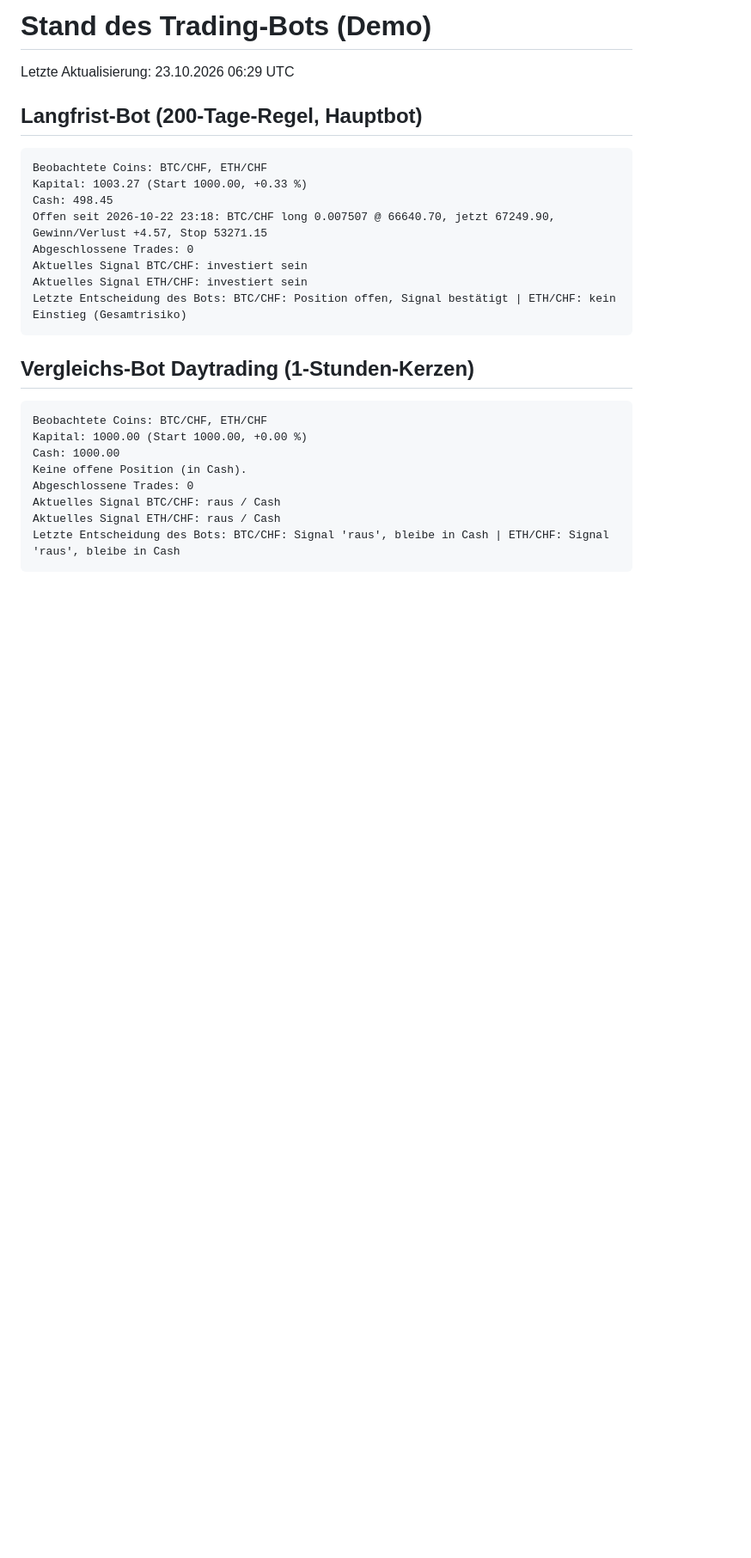
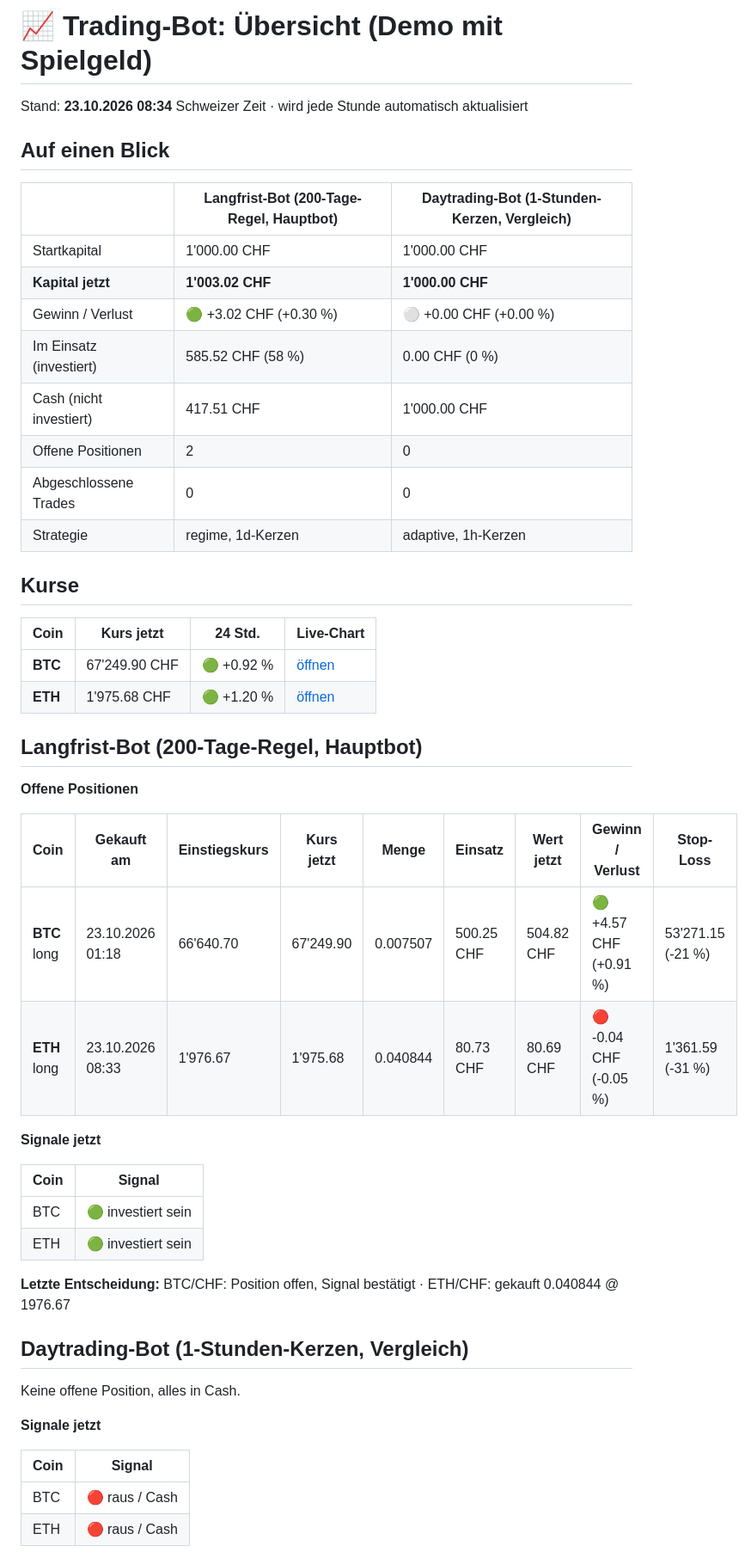
Before and after one commit to KaidoValue/trading-bot, a Markdown page: STATUS.md, the part around one of its changes. Shown at 86% size. Rendered like a GitHub page; blank space fills up the shorter version.

Commit message:
Bot-Lauf 2026-10-23

````diff
--- a/STATUS.md
+++ b/STATUS.md
@@ -1,29 +1,53 @@
-# Stand des Trading-Bots (Demo)
+# 📈 Trading-Bot: Übersicht (Demo mit Spielgeld)
 
-Letzte Aktualisierung: 23.10.2026 06:29 UTC
+Stand: **23.10.2026 08:34** Schweizer Zeit · wird jede Stunde automatisch aktualisiert
+
+## Auf einen Blick
+
+| | **Langfrist-Bot (200-Tage-Regel, Hauptbot)** | **Daytrading-Bot (1-Stunden-Kerzen, Vergleich)** |
+|---|---|---|
+| Startkapital | 1'000.00 CHF | 1'000.00 CHF |
+| **Kapital jetzt** | **1'003.02 CHF** | **1'000.00 CHF** |
+| Gewinn / Verlust | 🟢 +3.02 CHF (+0.30 %) | ⚪ +0.00 CHF (+0.00 %) |
+| Im Einsatz (investiert) | 585.52 CHF (58 %) | 0.00 CHF (0 %) |
+| Cash (nicht investiert) | 417.51 CHF | 1'000.00 CHF |
+| Offene Positionen | 2 | 0 |
+| Abgeschlossene Trades | 0 | 0 |
+| Strategie | regime, 1d-Kerzen | adaptive, 1h-Kerzen |
+
+## Kurse
+
+| Coin | Kurs jetzt | 24 Std. | Live-Chart |
+|---|---|---|---|
+| **BTC** | 67'249.90 CHF | 🟢 +0.92 % | [öffnen](https://www.tradingview.com/chart/?symbol=KRAKEN:BTCCHF) |
+| **ETH** | 1'975.68 CHF | 🟢 +1.20 % | [öffnen](https://www.tradingview.com/chart/?symbol=KRAKEN:ETHCHF) |
 
 ## Langfrist-Bot (200-Tage-Regel, Hauptbot)
 
-```
-Beobachtete Coins: BTC/CHF, ETH/CHF
-Kapital: 1003.27 (Start 1000.00, +0.33 %)
-Cash: 498.45
-Offen seit 2026-10-22 23:18: BTC/CHF long 0.007507 @ 66640.70, jetzt 67249.90, Gewinn/Verlust +4.57, Stop 53271.15
-Abgeschlossene Trades: 0
-Aktuelles Signal BTC/CHF: investiert sein
-Aktuelles Signal ETH/CHF: investiert sein
-Letzte Entscheidung des Bots: BTC/CHF: Position offen, Signal bestätigt | ETH/CHF: kein Einstieg (Gesamtrisiko)
-```
+**Offene Positionen**
 
-## Vergleichs-Bot Daytrading (1-Stunden-Kerzen)
+| Coin | Gekauft am | Einstiegskurs | Kurs jetzt | Menge | Einsatz | Wert jetzt | Gewinn / Verlust | Stop-Loss |
+|---|---|---|---|---|---|---|---|---|
+| **BTC** long | 23.10.2026 01:18 | 66'640.70 | 67'249.90 | 0.007507 | 500.25 CHF | 504.82 CHF | 🟢 +4.57 CHF (+0.91 %) | 53'271.15 (-21 %) |
+| **ETH** long | 23.10.2026 08:33 | 1'976.67 | 1'975.68 | 0.040844 | 80.73 CHF | 80.69 CHF | 🔴 -0.04 CHF (-0.05 %) | 1'361.59 (-31 %) |
 
-```
-Beobachtete Coins: BTC/CHF, ETH/CHF
-Kapital: 1000.00 (Start 1000.00, +0.00 %)
-Cash: 1000.00
-Keine offene Position (in Cash).
-Abgeschlossene Trades: 0
-Aktuelles Signal BTC/CHF: raus / Cash
-Aktuelles Signal ETH/CHF: raus / Cash
-Letzte Entscheidung des Bots: BTC/CHF: Signal 'raus', bleibe in Cash | ETH/CHF: Signal 'raus', bleibe in Cash
-```
+**Signale jetzt**
+
+| Coin | Signal |
+|---|---|
+| BTC | 🟢 investiert sein |
+| ETH | 🟢 investiert sein |
+
+**Letzte Entscheidung:** BTC/CHF: Position offen, Signal bestätigt · ETH/CHF: gekauft 0.040844 @ 1976.67
+
+## Daytrading-Bot (1-Stunden-Kerzen, Vergleich)
+
+Keine offene Position, alles in Cash.
+
+**Signale jetzt**
+
+| Coin | Signal |
+|---|---|
+| BTC | 🔴 raus / Cash |
+| ETH | 🔴 raus / Cash |
+
````
Also changed, not shown: other parts of STATUS.md (+13 -0 lines), charts/BTC-CHF.png (added), charts/ETH-CHF.png (added), 2 other files.
